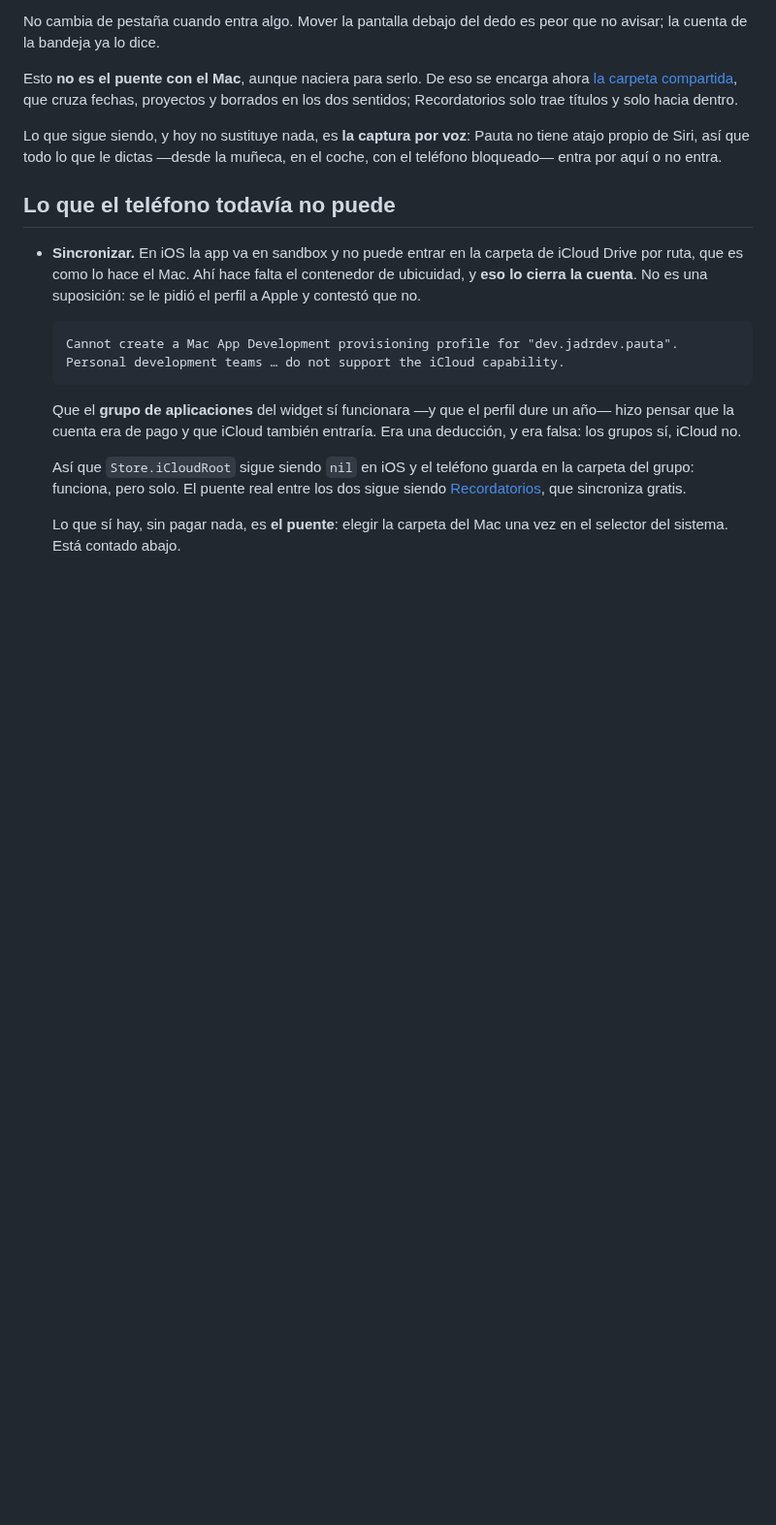
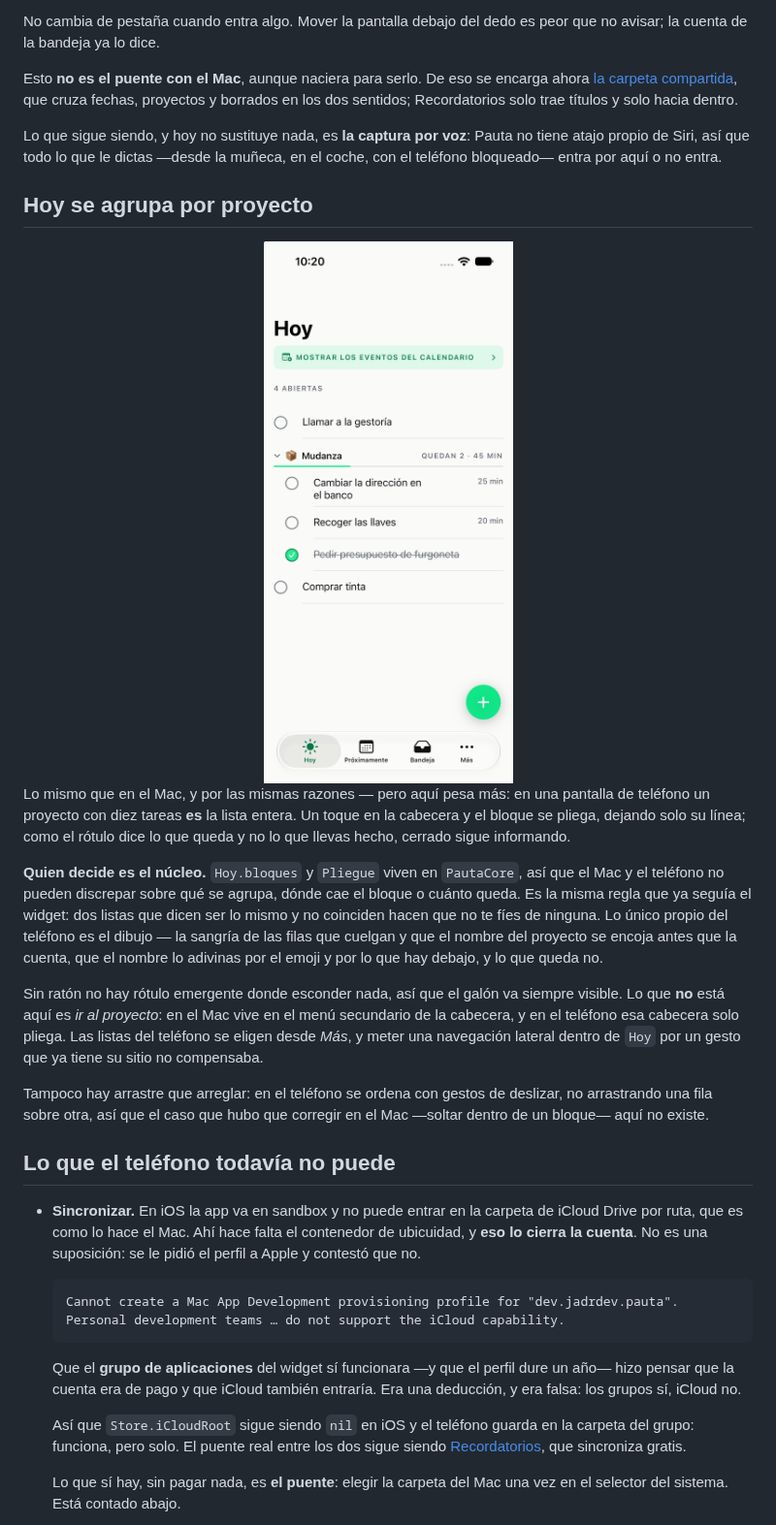
Before and after one commit to jadrdev/pauta, a Markdown page: docs/ios.md, the part around the change. Shown at 97% size. GitHub-like rendering; pictures changed too: docs/ios-grupo.png (added); blank space fills up the shorter version.

```diff
--- a/docs/ios.md
+++ b/docs/ios.md
@@ -91,6 +91,35 @@ hacia dentro.
 Lo que sigue siendo, y hoy no sustituye nada, es **la captura por voz**: Pauta no
 tiene atajo propio de Siri, así que todo lo que le dictas —desde la muñeca, en el
 coche, con el teléfono bloqueado— entra por aquí o no entra.
+
+## Hoy se agrupa por proyecto
+
+<div align="center">
+<img src="ios-grupo.png" width="300" alt="Hoy en el teléfono, con tres tareas de Mudanza colgando del proyecto">
+</div>
+
+Lo mismo que en el Mac, y por las mismas razones — pero aquí pesa más: en una
+pantalla de teléfono un proyecto con diez tareas **es** la lista entera. Un toque
+en la cabecera y el bloque se pliega, dejando solo su línea; como el rótulo dice
+lo que queda y no lo que llevas hecho, cerrado sigue informando.
+
+**Quien decide es el núcleo.** `Hoy.bloques` y `Pliegue` viven en `PautaCore`, así
+que el Mac y el teléfono no pueden discrepar sobre qué se agrupa, dónde cae el
+bloque o cuánto queda. Es la misma regla que ya seguía el widget: dos listas que
+dicen ser lo mismo y no coinciden hacen que no te fíes de ninguna. Lo único
+propio del teléfono es el dibujo — la sangría de las filas que cuelgan y que el
+nombre del proyecto se encoja antes que la cuenta, que el nombre lo adivinas por
+el emoji y por lo que hay debajo, y lo que queda no.
+
+Sin ratón no hay rótulo emergente donde esconder nada, así que el galón va
+siempre visible. Lo que **no** está aquí es *ir al proyecto*: en el Mac vive en el
+menú secundario de la cabecera, y en el teléfono esa cabecera solo pliega. Las
+listas del teléfono se eligen desde *Más*, y meter una navegación lateral dentro
+de `Hoy` por un gesto que ya tiene su sitio no compensaba.
+
+Tampoco hay arrastre que arreglar: en el teléfono se ordena con gestos de
+deslizar, no arrastrando una fila sobre otra, así que el caso que hubo que
+corregir en el Mac —soltar dentro de un bloque— aquí no existe.
 
 ## Lo que el teléfono todavía no puede
 
```
Also changed, not shown: README.md (+5 -0 lines), 3 other files.
